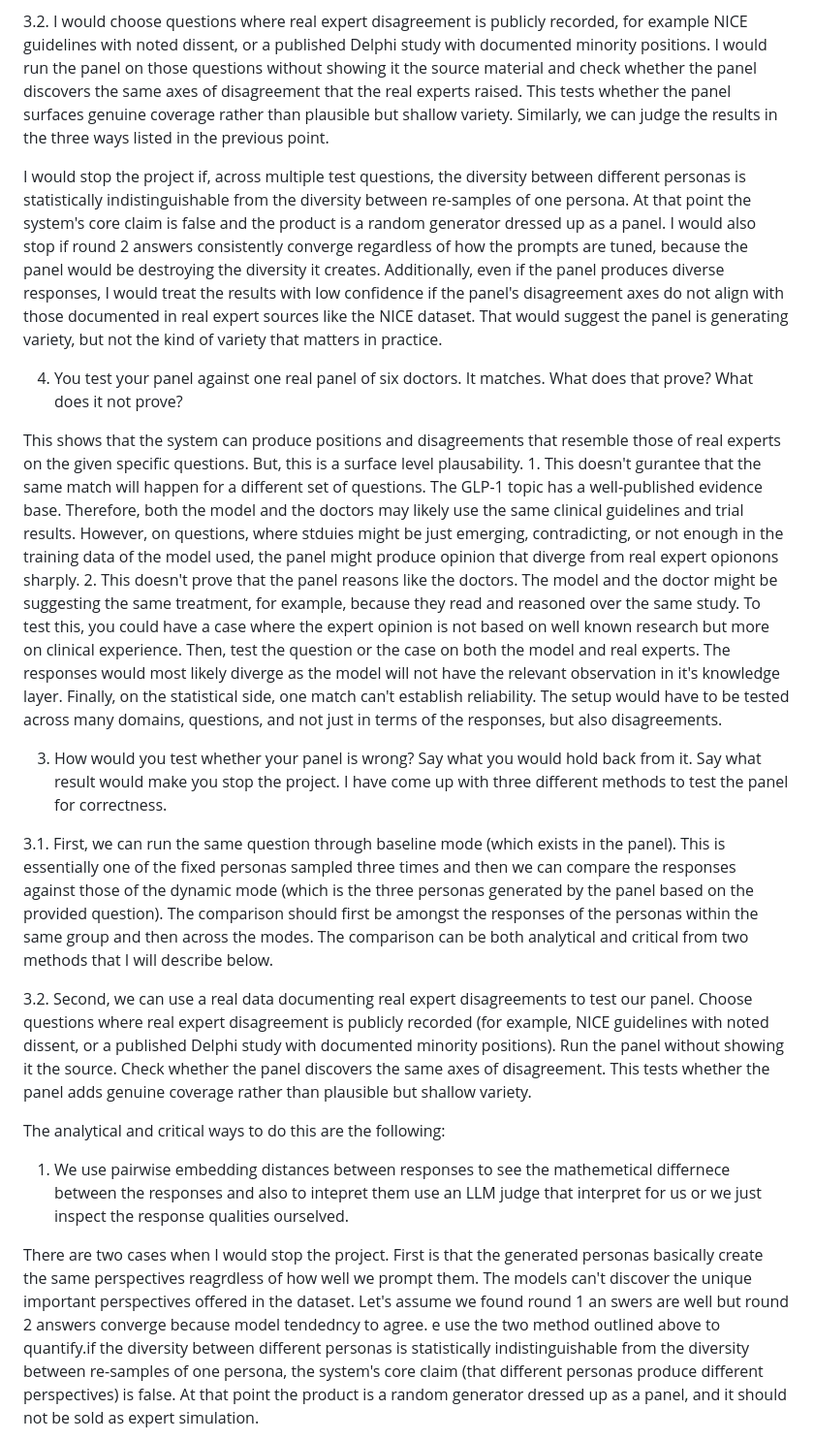
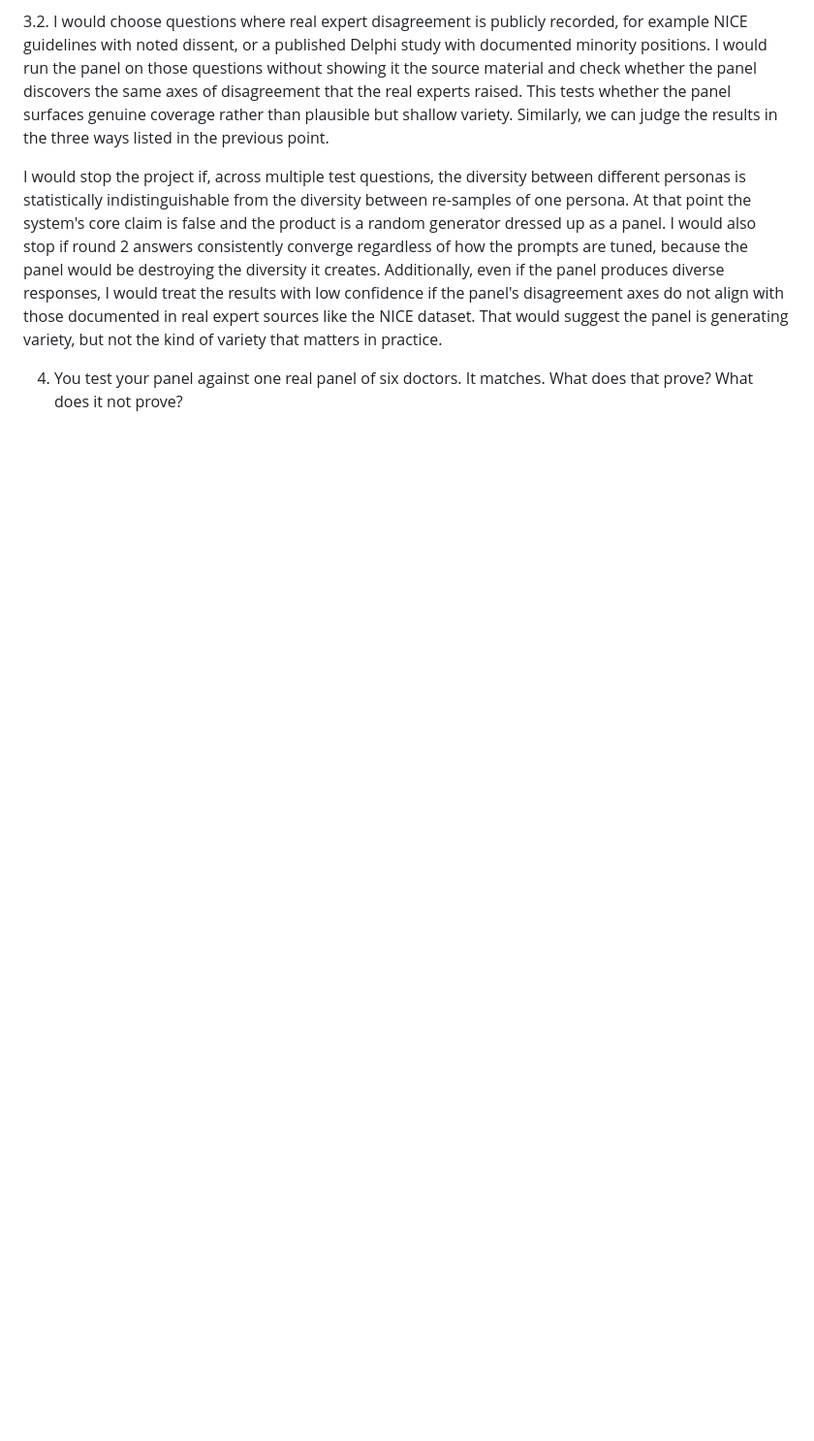
Before and after one commit to esarla01/ExpertPanel, a Markdown page: PART2.md, the part around one of its changes. Shown at 97% size. Rendered like a GitHub page; blank space fills up the shorter version.

```diff
--- a/PART2.md
+++ b/PART2.md
@@ -127,34 +127,3 @@ would be destroying the diversity it creates. Additionally, even if the panel pr
 
 4. You test your panel against one real panel of six doctors. It matches. What does that prove? What does it not prove?
 
-This shows that the system can produce positions and disagreements that resemble those of real experts on the given specific questions. But, this is a
-surface level plausability. 1. This doesn't gurantee that the same match will happen for a different set of questions. The GLP-1 topic has a well-published evidence base. Therefore, both the model and the doctors may likely use the same clinical guidelines and trial results. However, on questions, where stduies might be just emerging, contradicting, or not enough in the training data of the model used, the panel might produce opinion that diverge from real expert opionons sharply. 2. This doesn't prove that the panel reasons like the doctors. The model and the doctor might be suggesting the same treatment, for example, because they read and reasoned over the same study. To test this, you could have a case where the expert opinion is not based on well known research but more on clinical experience. Then, test the question or the case on both the model and real experts. The responses would most likely diverge as the model will not have the relevant observation in it's knowledge layer. Finally, on the statistical side, one match can't establish reliability. The setup would have to be tested across many domains, questions, and not just in terms of the responses, but also disagreements.
-
-
-
-
-
-
-
-
-
-
-3. How would you test whether your panel is wrong? Say what you would hold back from it. Say what result would make you stop the project.
-I have come up with three different methods to test the panel for correctness.
-
-3.1. First, we can run the same question through baseline mode (which exists in the panel). This is essentially one of the fixed personas sampled three times and then we can compare the responses against those of the dynamic mode (which is the three personas generated by the panel based on the provided question). The comparison should first be amongst the responses of the personas within the same group and then across the modes. The comparison can be both analytical and critical from two methods that I will describe below.
-
-3.2. Second, we can use a real data documenting real expert disagreements to test our panel. Choose questions where real expert disagreement is publicly recorded (for example, NICE guidelines with noted dissent, or a published Delphi study with documented minority positions). Run the panel without showing it the source. Check whether the panel discovers the same axes of disagreement. This tests whether the panel adds genuine coverage rather than plausible but shallow variety.
-
-The analytical and critical ways to do this are the following:
-
-1. We use pairwise embedding distances between responses to see the mathemetical differnece between the responses and also to intepret them use an LLM judge that interpret for us or we just inspect the response qualities ourselved.
-
-
-There are two cases when I would stop the project. First is that the generated personas basically create the same perspectives reagrdless of how well we prompt them. The models can't discover the unique important perspectives offered in the dataset. Let's assume we found round 1 an swers are well but round 2 answers converge because model tendedncy to agree. e use the two method outlined above to quantify.if the diversity between different personas is statistically indistinguishable from the diversity between re-samples of one persona, the system's core claim (that different personas produce different perspectives) is false. At that point the product is a random generator dressed up as a panel, and it should not be sold as expert simulation.
-
-
-
-
-
-
```
Also changed, not shown: other parts of PART2.md (+1 -18 lines).
